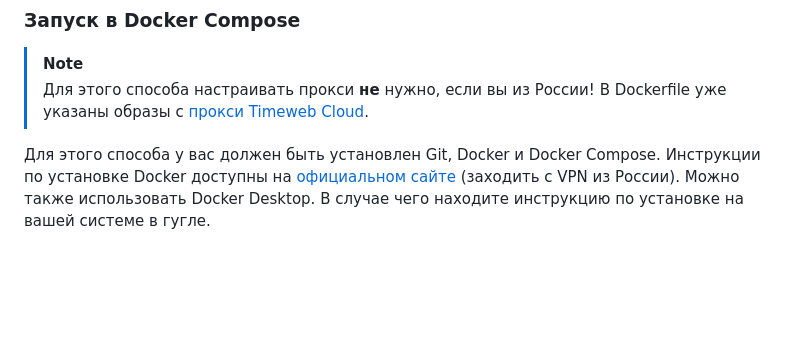
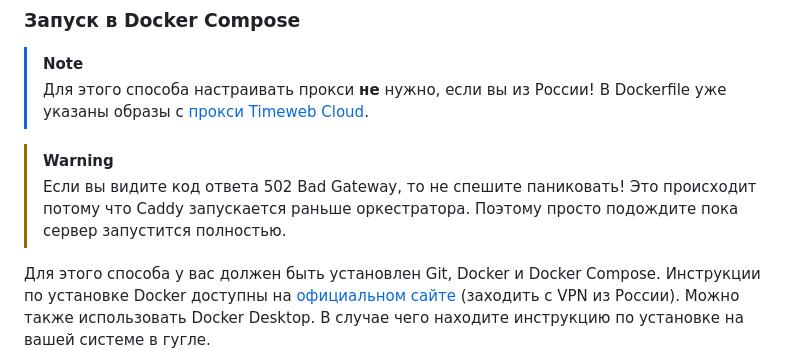
Before and after one commit to wavy-cat/DAEC, a Markdown page: README.md, the part around the change. GitHub-like rendering; blank space fills up the shorter version.

```diff
--- a/README.md
+++ b/README.md
@@ -41,6 +41,11 @@ Aka Распределенный вычислитель арифметическ
 > [!NOTE]
 > Для этого способа настраивать прокси **не** нужно, если вы из России!
 > В Dockerfile уже указаны образы с [прокси Timeweb Cloud](https://dockerhub.timeweb.cloud/).
+
+> [!WARNING]
+> Если вы видите код ответа 502 Bad Gateway, то не спешите паниковать!
+> Это происходит потому что Caddy запускается раньше оркестратора.
+> Поэтому просто подождите пока сервер запустится полностью.
 
 Для этого способа у вас должен быть установлен Git, Docker и Docker Compose.
 Инструкции по установке Docker доступны на [официальном сайте](https://www.docker.com/get-started/) (заходить с VPN из
```
